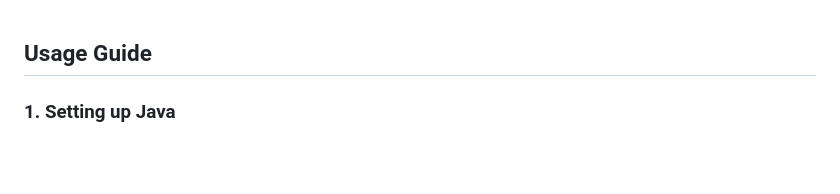
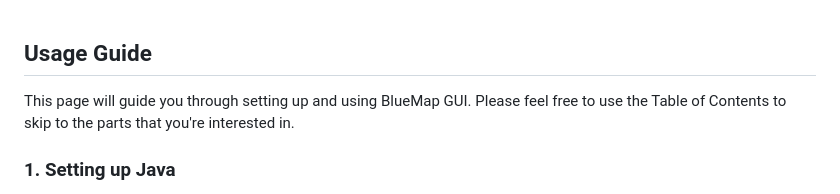
Before and after one commit to TechnicJelle/BlueMapGUI, a Markdown page: USAGE.md, the part around the change. Drawn GitHub-style; blank space fills up the shorter version.

Commit message:
Wrote a small intro piece at the start of the Usage Guide

```diff
--- a/USAGE.md
+++ b/USAGE.md
@@ -1,4 +1,7 @@
 ## Usage Guide
+This page will guide you through setting up and using BlueMap GUI.
+Please feel free to use the Table of Contents to skip to the parts that you're interested in.
+
 ### 1. Setting up Java
 When you first open the program, you will need to choose which Java installation you want to use.
 Go to the `Settings` tab in the sidebar on the left to select whether you want to:
```
